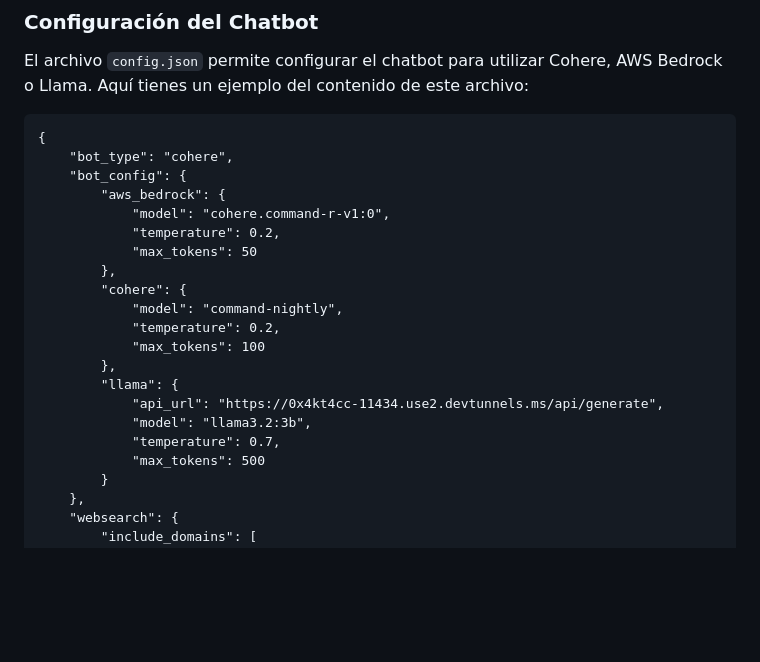
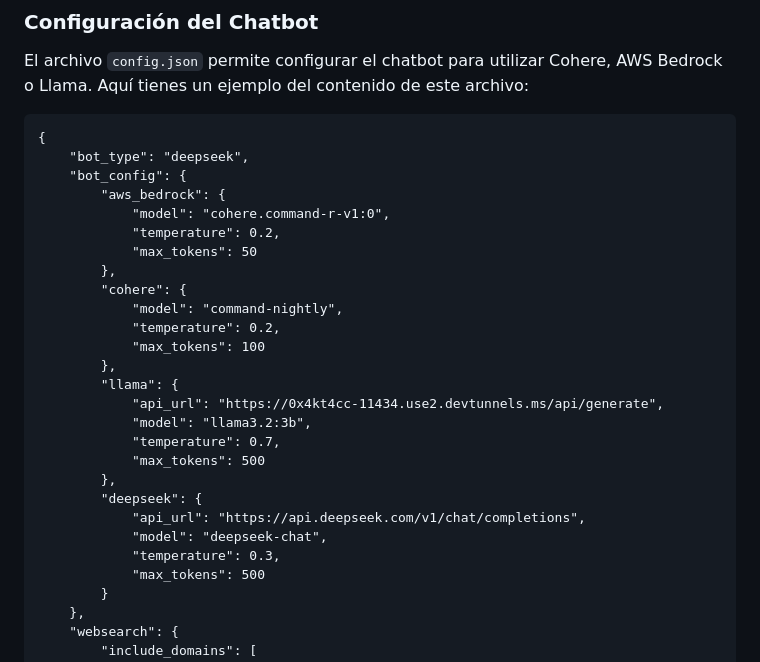
Before and after one commit to planesticud/Chatbot, a Markdown page: README.md, the part around the change. Rendered like a GitHub page; blank space fills up the shorter version.

````diff
--- a/README.md
+++ b/README.md
@@ -173,7 +173,7 @@ LOGGING = {
 El archivo `config.json` permite configurar el chatbot para utilizar Cohere, AWS Bedrock o Llama. Aquí tienes un ejemplo del contenido de este archivo:
 ```
 {
-    "bot_type": "cohere",
+    "bot_type": "deepseek",
     "bot_config": {
         "aws_bedrock": {
             "model": "cohere.command-r-v1:0",
@@ -189,6 +189,12 @@ El archivo `config.json` permite configurar el chatbot para utilizar Cohere, AWS
             "api_url": "https://0x4kt4cc-11434.use2.devtunnels.ms/api/generate",
             "model": "llama3.2:3b",
             "temperature": 0.7,
+            "max_tokens": 500
+        },
+        "deepseek": {
+            "api_url": "https://api.deepseek.com/v1/chat/completions",
+            "model": "deepseek-chat",
+            "temperature": 0.3,
             "max_tokens": 500
         }
     },
````
